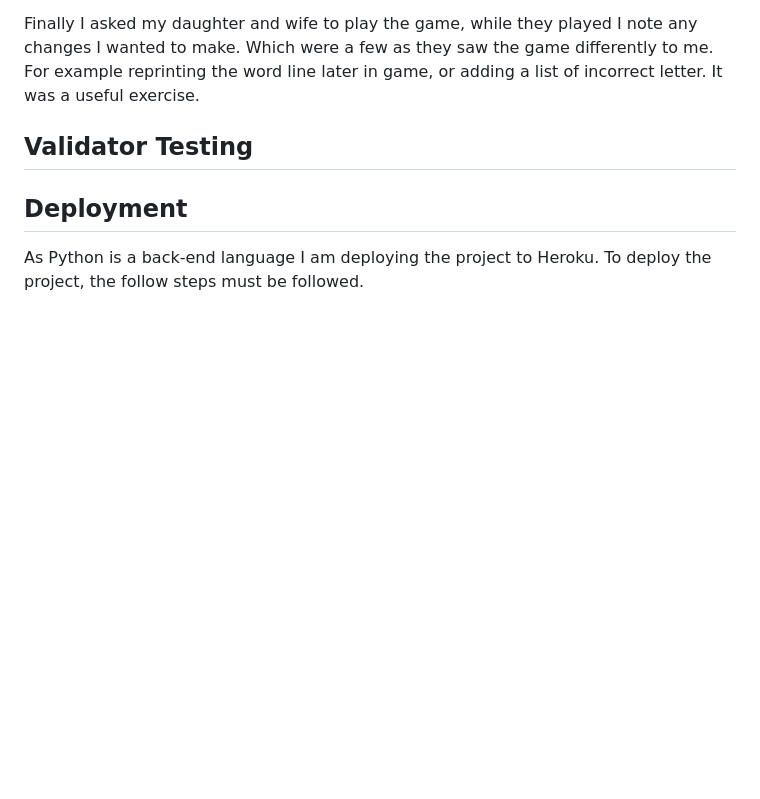
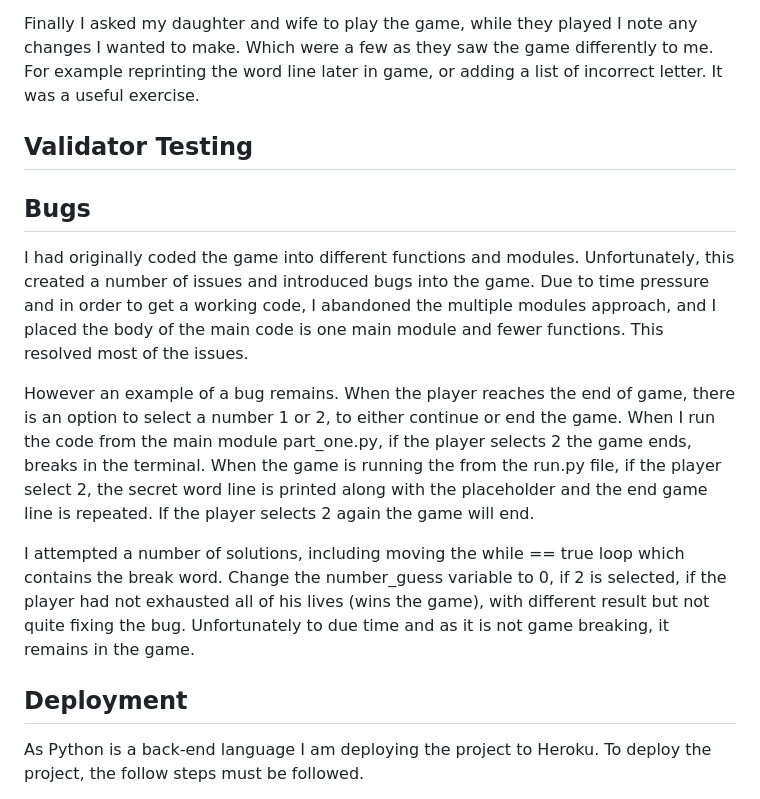
Before and after one commit to Shane-Bath/Hangman, a Markdown page: README.md, the part around the change. GitHub-like rendering; blank space fills up the shorter version.

Commit message:
add text to readme

```diff
--- a/README.md
+++ b/README.md
@@ -65,6 +65,13 @@ Finally I asked my daughter and wife to play the game, while they played I note
 
 ## Validator Testing
 
+## Bugs
+I had originally coded  the game into different functions and modules. Unfortunately, this created a number of issues and introduced bugs into the game. Due to time pressure and in order to get a working code, I abandoned the multiple modules approach, and I placed the body of the main code is one main module and fewer functions. This resolved most of the issues.
+
+However an example of a bug remains. When the player reaches the end of game, there is an option to select a number 1 or 2, to either continue or end the game. When I run the code from the main module part_one.py, if the player selects 2 the game ends, breaks in the terminal. When the game is running the from the run.py file, if the player select 2, the secret word line is printed along with the placeholder and the end game line is repeated. If the player selects 2 again the game will end.
+
+I attempted a number of solutions, including moving the while == true loop which contains the break word.  Change the number_guess variable to 0, if 2 is selected, if the player had not exhausted all of his lives (wins the game), with different result but not quite fixing the bug. Unfortunately to due time and as it is not game breaking, it remains in the game.
+
 ## Deployment
 As Python is a back-end language I am deploying the project to Heroku. To deploy the project, the follow steps must be followed.
 
```
